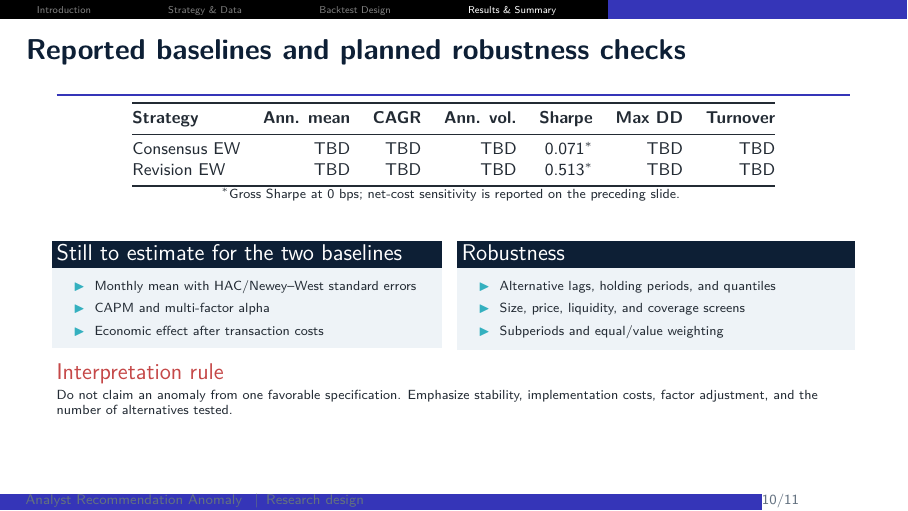
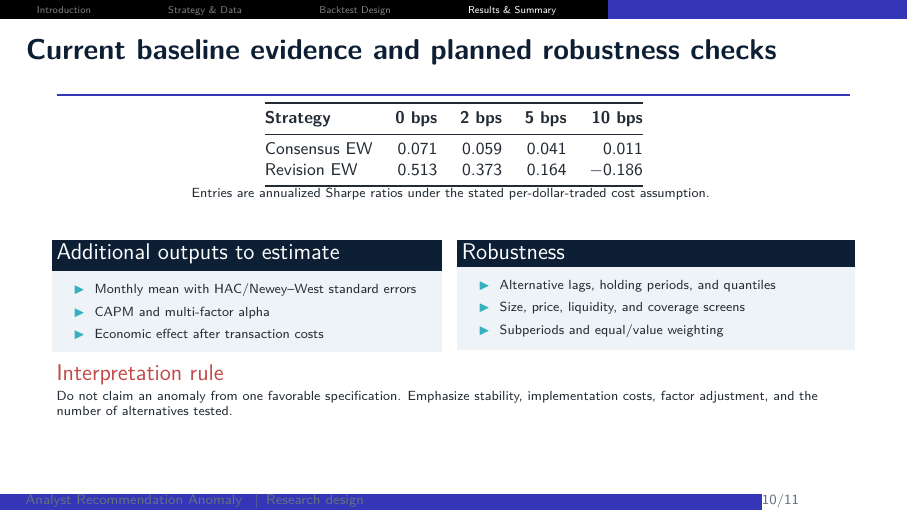
Before and after one commit to ItachiUchiha729/pandas_pytorch_practice, LaTeX slides (analyst_recommendation_anomaly/presentation/analyst_recommendation_anomaly.tex): page 10 of 11. Compiled offline with pdfLaTeX.

Commit message:
Replace presentation placeholders with current results

```diff
--- a/analyst_recommendation_anomaly/presentation/analyst_recommendation_anomaly.tex
+++ b/analyst_recommendation_anomaly/presentation/analyst_recommendation_anomaly.tex
@@ -319,21 +319,21 @@ The monthly revision strategy dominates before costs, but becomes negative at 10
 \end{alertblock}
 \end{frame}
 
-\begin{frame}[shrink=5]{Reported baselines and planned robustness checks}
+\begin{frame}[shrink=5]{Current baseline evidence and planned robustness checks}
 \centering\small
-\begin{tabular}{@{}lrrrrrr@{}}
+\begin{tabular}{@{}lrrrr@{}}
 \toprule
-\textbf{Strategy} & \textbf{Ann. mean} & \textbf{CAGR} & \textbf{Ann. vol.} & \textbf{Sharpe} & \textbf{Max DD} & \textbf{Turnover} \\
+\textbf{Strategy} & \textbf{0 bps} & \textbf{2 bps} & \textbf{5 bps} & \textbf{10 bps} \\
 \midrule
-Consensus EW & TBD & TBD & TBD & 0.071$^{*}$ & TBD & TBD \\
-Revision EW & TBD & TBD & TBD & 0.513$^{*}$ & TBD & TBD \\
+Consensus EW & 0.071 & 0.059 & 0.041 & 0.011 \\
+Revision EW & 0.513 & 0.373 & 0.164 & $-0.186$ \\
 \bottomrule
 \end{tabular}
-\par\scriptsize $^{*}$Gross Sharpe at 0 bps; net-cost sensitivity is reported on the preceding slide.
+\par\scriptsize Entries are annualized Sharpe ratios under the stated per-dollar-traded cost assumption.
 \vspace{0.4cm}
 \begin{columns}[T,onlytextwidth]
 \column{0.48\textwidth}
-\begin{block}{Still to estimate for the two baselines}
+\begin{block}{Additional outputs to estimate}
 \begin{itemize}\setlength\itemsep{0.25em}
   \item Monthly mean with HAC/Newey--West standard errors
   \item CAPM and multi-factor alpha
```
Also changed, not shown: analyst_recommendation_anomaly/presentation/analyst_recommendation_anomaly.pdf, 1 other file.
